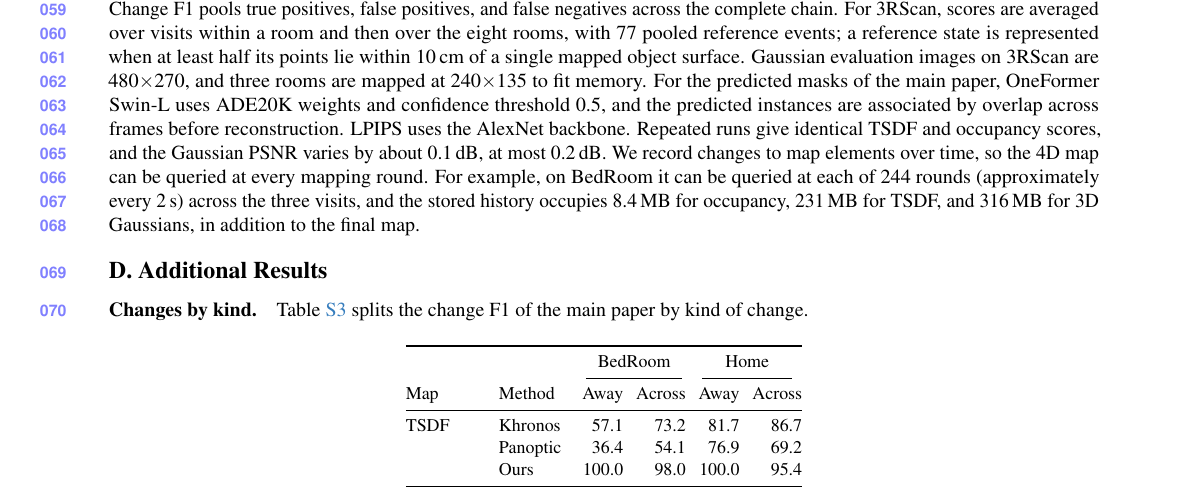
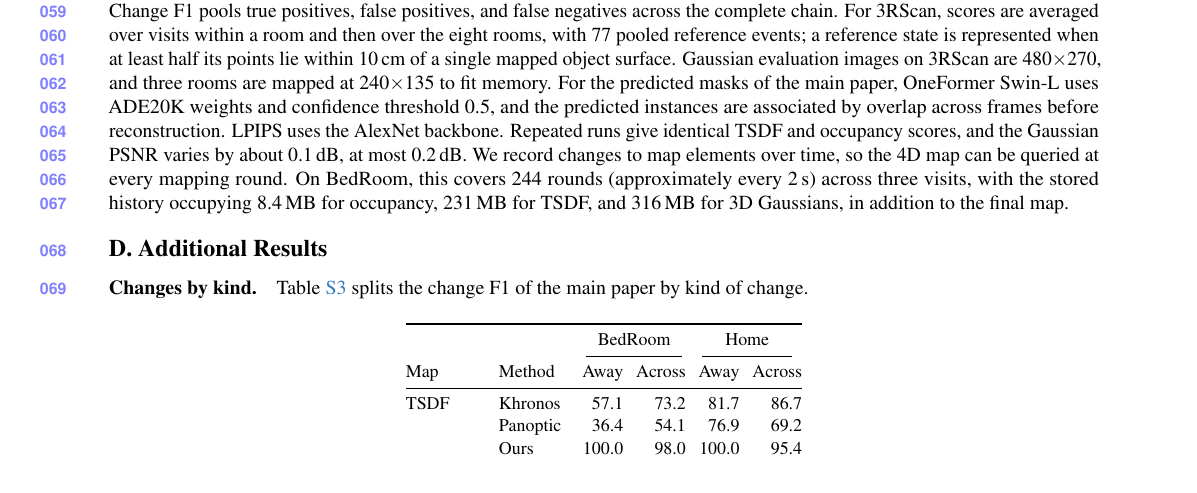
Before and after one commit to giltchcity/myncv---rpsl---daicma, a LaTeX document (manuscript/experiments_supplement.tex): part of page 4 of 8, cut so that both start at the same text. Compiled offline with pdfLaTeX.

Commit message:
Supplement Sec. C: the history sentence without the repeated "can be queried"
Co-Authored-By: Claude Opus 5.5 <noreply@anthropic.com>

```diff
--- a/manuscript/experiments_supplement.tex
+++ b/manuscript/experiments_supplement.tex
@@ -200,9 +200,9 @@
 least half its points lie within 10\,cm of a single mapped object surface. Gaussian evaluation images on 3RScan are
 480$\times$270, and three rooms are mapped at 240$\times$135 to fit memory. For the predicted masks of the main paper, OneFormer Swin-L uses ADE20K weights and confidence threshold 0.5, and the predicted instances are associated by overlap across frames before reconstruction. LPIPS uses the AlexNet backbone. Repeated runs give identical TSDF and occupancy scores, and the Gaussian PSNR
 varies by about 0.1\,dB, at most 0.2\,dB. We record changes to map elements over time, so the 4D map can be
-queried at every mapping round. For example, on BedRoom it can be queried at each of 244 rounds (approximately every
-2\,s) across the three visits, and the stored history occupies 8.4\,MB for occupancy, 231\,MB for TSDF, and 316\,MB
-for 3D Gaussians, in addition to the final map.
+queried at every mapping round. On BedRoom, this covers 244 rounds (approximately every 2\,s) across three visits,
+with the stored history occupying 8.4\,MB for occupancy, 231\,MB for TSDF, and 316\,MB for 3D Gaussians, in addition
+to the final map.
 
 \section{Additional Results}
 
```
